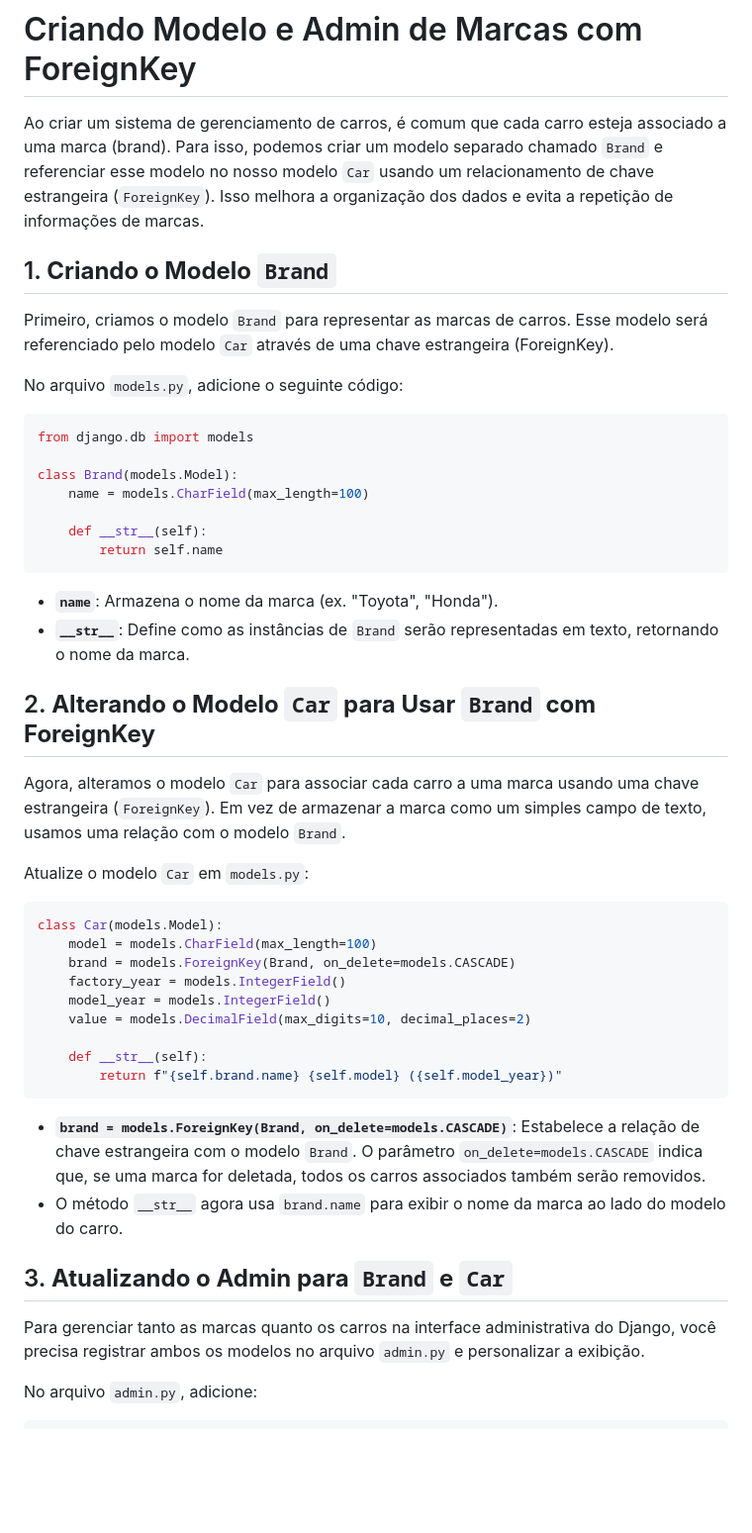
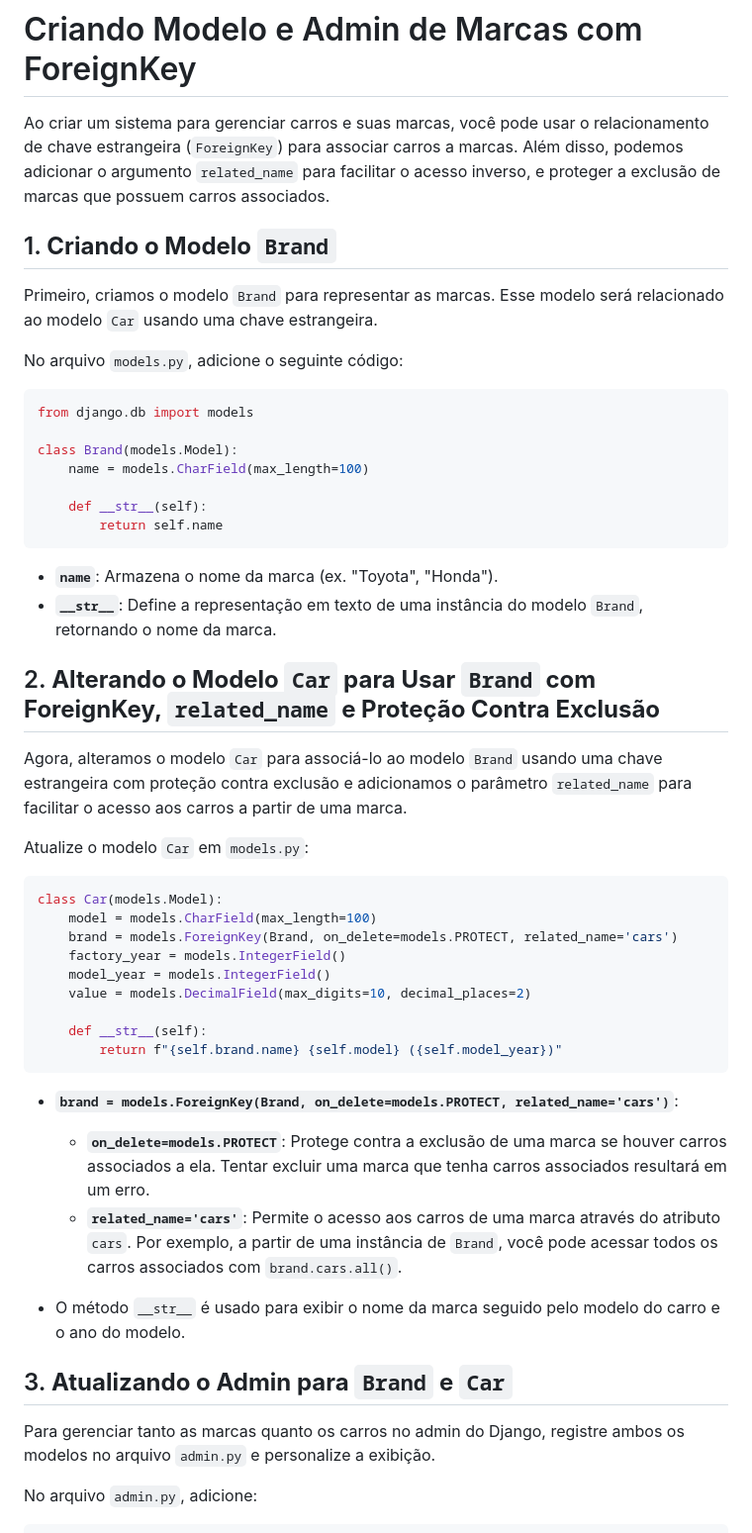
Before and after one commit to coca-mann/django-projeto-carros, a Markdown page: anotacoes/039 - Criando modelo e admin de Brand (ForeignKey).md, the part around one of its changes. Shown at 99% size. GitHub-like rendering; blank space fills up the shorter version.

Commit message:
Atualizar arquivo anotações 039.md

````diff
--- a/anotacoes/039 - Criando modelo e admin de Brand (ForeignKey).md
+++ b/anotacoes/039 - Criando modelo e admin de Brand (ForeignKey).md
@@ -1,9 +1,9 @@
 # Criando Modelo e Admin de Marcas com ForeignKey
 
-Ao criar um sistema de gerenciamento de carros, é comum que cada carro esteja associado a uma marca (brand). Para isso, podemos criar um modelo separado chamado `Brand` e referenciar esse modelo no nosso modelo `Car` usando um relacionamento de chave estrangeira (`ForeignKey`). Isso melhora a organização dos dados e evita a repetição de informações de marcas.
+Ao criar um sistema para gerenciar carros e suas marcas, você pode usar o relacionamento de chave estrangeira (`ForeignKey`) para associar carros a marcas. Além disso, podemos adicionar o argumento `related_name` para facilitar o acesso inverso, e proteger a exclusão de marcas que possuem carros associados.
 
 ## 1. **Criando o Modelo `Brand`**
-Primeiro, criamos o modelo `Brand` para representar as marcas de carros. Esse modelo será referenciado pelo modelo `Car` através de uma chave estrangeira (ForeignKey).
+Primeiro, criamos o modelo `Brand` para representar as marcas. Esse modelo será relacionado ao modelo `Car` usando uma chave estrangeira.
 
 No arquivo `models.py`, adicione o seguinte código:
 
@@ -18,17 +18,17 @@ class Brand(models.Model):
 ```
 
 - **`name`**: Armazena o nome da marca (ex. "Toyota", "Honda").
-- **`__str__`**: Define como as instâncias de `Brand` serão representadas em texto, retornando o nome da marca.
+- **`__str__`**: Define a representação em texto de uma instância do modelo `Brand`, retornando o nome da marca.
 
-## 2. **Alterando o Modelo `Car` para Usar `Brand` com ForeignKey**
-Agora, alteramos o modelo `Car` para associar cada carro a uma marca usando uma chave estrangeira (`ForeignKey`). Em vez de armazenar a marca como um simples campo de texto, usamos uma relação com o modelo `Brand`.
+## 2. **Alterando o Modelo `Car` para Usar `Brand` com ForeignKey, `related_name` e Proteção Contra Exclusão**
+Agora, alteramos o modelo `Car` para associá-lo ao modelo `Brand` usando uma chave estrangeira com proteção contra exclusão e adicionamos o parâmetro `related_name` para facilitar o acesso aos carros a partir de uma marca.
 
 Atualize o modelo `Car` em `models.py`:
 
 ```python
 class Car(models.Model):
     model = models.CharField(max_length=100)
-    brand = models.ForeignKey(Brand, on_delete=models.CASCADE)
+    brand = models.ForeignKey(Brand, on_delete=models.PROTECT, related_name='cars')
     factory_year = models.IntegerField()
     model_year = models.IntegerField()
     value = models.DecimalField(max_digits=10, decimal_places=2)
@@ -37,12 +37,15 @@ class Car(models.Model):
         return f"{self.brand.name} {self.model} ({self.model_year})"
 ```
 
-- **`brand = models.ForeignKey(Brand, on_delete=models.CASCADE)`**: Estabelece a relação de chave estrangeira com o modelo `Brand`. O parâmetro `on_delete=models.CASCADE` indica que, se uma marca for deletada, todos os carros associados também serão removidos.
-- O método `__str__` agora usa `brand.name` para exibir o nome da marca ao lado do modelo do carro.
+- **`brand = models.ForeignKey(Brand, on_delete=models.PROTECT, related_name='cars')`**:
+  - **`on_delete=models.PROTECT`**: Protege contra a exclusão de uma marca se houver carros associados a ela. Tentar excluir uma marca que tenha carros associados resultará em um erro.
+  - **`related_name='cars'`**: Permite o acesso aos carros de uma marca através do atributo `cars`. Por exemplo, a partir de uma instância de `Brand`, você pode acessar todos os carros associados com `brand.cars.all()`.
+
+- O método `__str__` é usado para exibir o nome da marca seguido pelo modelo do carro e o ano do modelo.
 
 ## 3. **Atualizando o Admin para `Brand` e `Car`**
 
-Para gerenciar tanto as marcas quanto os carros na interface administrativa do Django, você precisa registrar ambos os modelos no arquivo `admin.py` e personalizar a exibição.
+Para gerenciar tanto as marcas quanto os carros no admin do Django, registre ambos os modelos no arquivo `admin.py` e personalize a exibição.
 
 No arquivo `admin.py`, adicione:
 
````
Also changed, not shown: other parts of anotacoes/039 - Criando modelo e admin de Brand (ForeignKey).md (+4 -4 lines).
